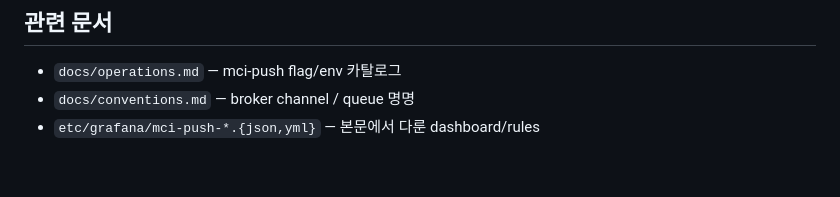
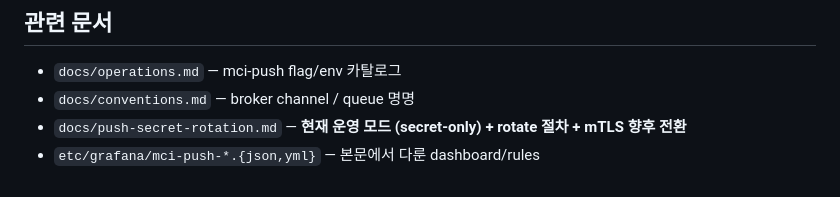
Before and after one commit to changryeul/wtg, a Markdown page: docs/push-monitoring.md, the part around the change. Drawn GitHub-style.

```diff
--- a/docs/push-monitoring.md
+++ b/docs/push-monitoring.md
@@ -126,4 +126,5 @@ Loki / ELK 로 수집 시 CN 별 호출 패턴 / 비정상 시간대 호출 /
 
 - `docs/operations.md` — mci-push flag/env 카탈로그
 - `docs/conventions.md` — broker channel / queue 명명
+- `docs/push-secret-rotation.md` — **현재 운영 모드 (secret-only) + rotate 절차 + mTLS 향후 전환**
 - `etc/grafana/mci-push-*.{json,yml}` — 본문에서 다룬 dashboard/rules
```
Also changed, not shown: docs/push-secret-rotation.md (added, +222 -0 lines).
